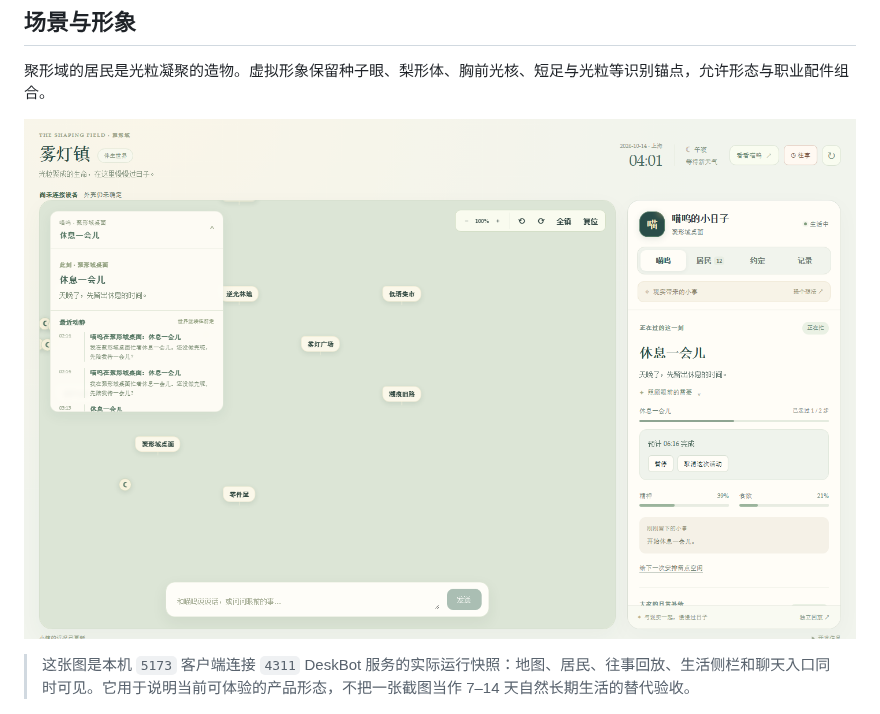
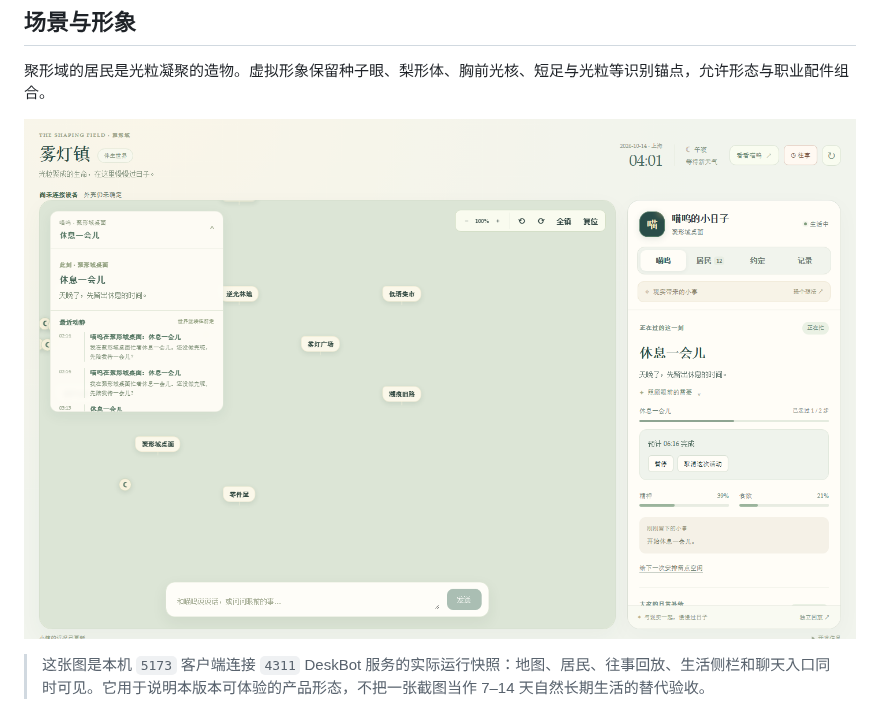
Before and after one commit to 404-NOT-FOUND-ERROR/DeskBot, a Markdown page: README.md, the part around the change. Drawn GitHub-style; pictures changed too: documentation/images/asamana-migration-program-v2-release-2026-10-14/live-town-public-release.png (added).

Commit message:
feat: publish Asamana migration program v2 release

```diff
--- a/README.md
+++ b/README.md
@@ -69,9 +69,9 @@ DeskBot 的目标是一个存在于奇幻持续世界中的桌面潮玩生命体
 
 聚形域的居民是光粒凝聚的造物。虚拟形象保留种子眼、梨形体、胸前光核、短足与光粒等识别锚点，允许形态与职业配件组合。
 
-![Asamana migration program 本机运行快照：雾灯镇地图、往事面板与喵呜生活侧栏（页面实际运行截图，2026-10-14）](documentation/images/asamana-m6b-r-release-2026-10-14/live-town-public-release.png)
+![Asamana migration program v2 本机运行快照：雾灯镇地图、往事面板与喵呜生活侧栏（页面实际运行截图，2026-10-14）](documentation/images/asamana-migration-program-v2-release-2026-10-14/live-town-public-release.png)
 
-> 这张图是本机 `5173` 客户端连接 `4311` DeskBot 服务的实际运行快照：地图、居民、往事回放、生活侧栏和聊天入口同时可见。它用于说明当前可体验的产品形态，不把一张截图当作 7–14 天自然长期生活的替代验收。
+> 这张图是本机 `5173` 客户端连接 `4311` DeskBot 服务的实际运行快照：地图、居民、往事回放、生活侧栏和聊天入口同时可见。它用于说明本版本可体验的产品形态，不把一张截图当作 7–14 天自然长期生活的替代验收。
 
 ![v6.4 M6b-C2/C3/I4/I7 本机发布快照：实时小镇与小镇往事面板（页面实际运行截图，2026-10-14）](documentation/images/asamana-v6-4/live-town-history.jpg)
 
```
Also changed, not shown: documentation/asamana-migration-program-v2-release-2026-10-14.md (+4 -3 lines), 6 other files.
